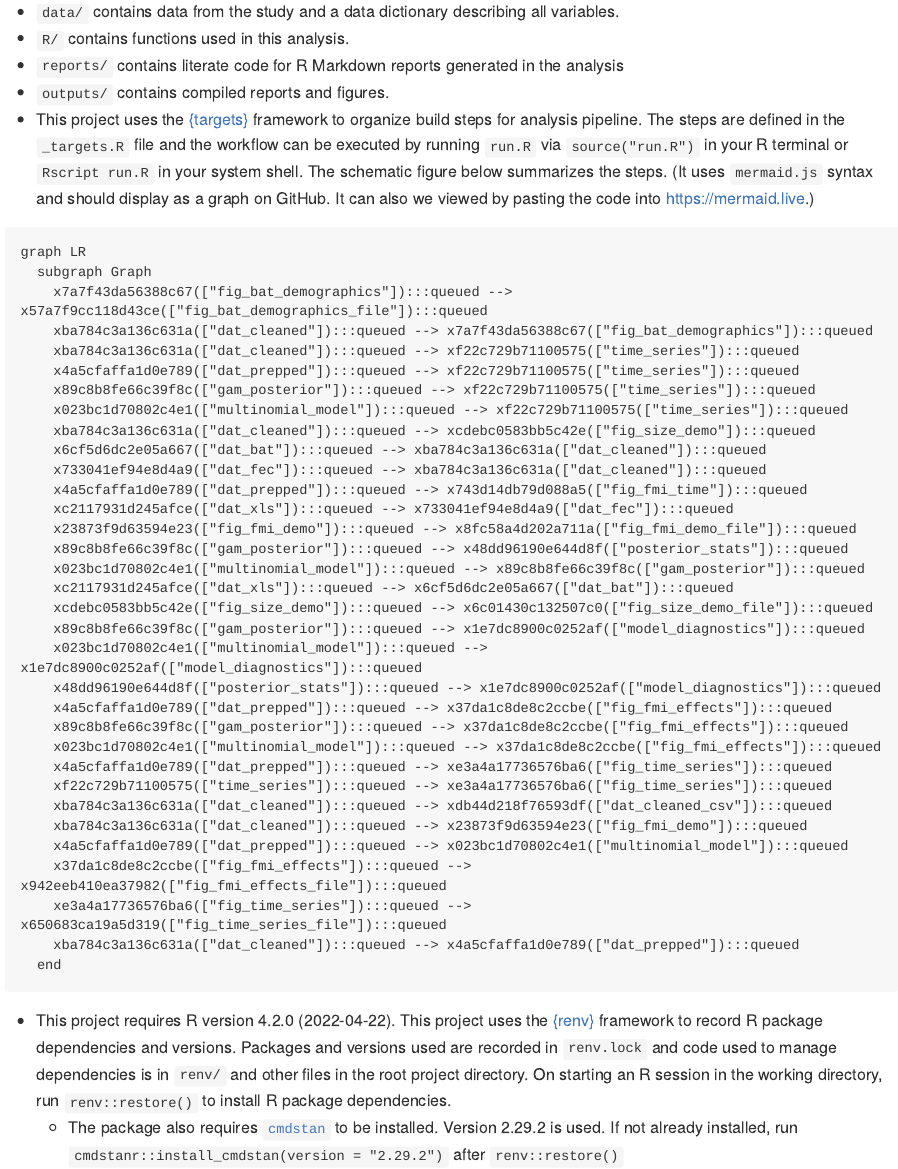
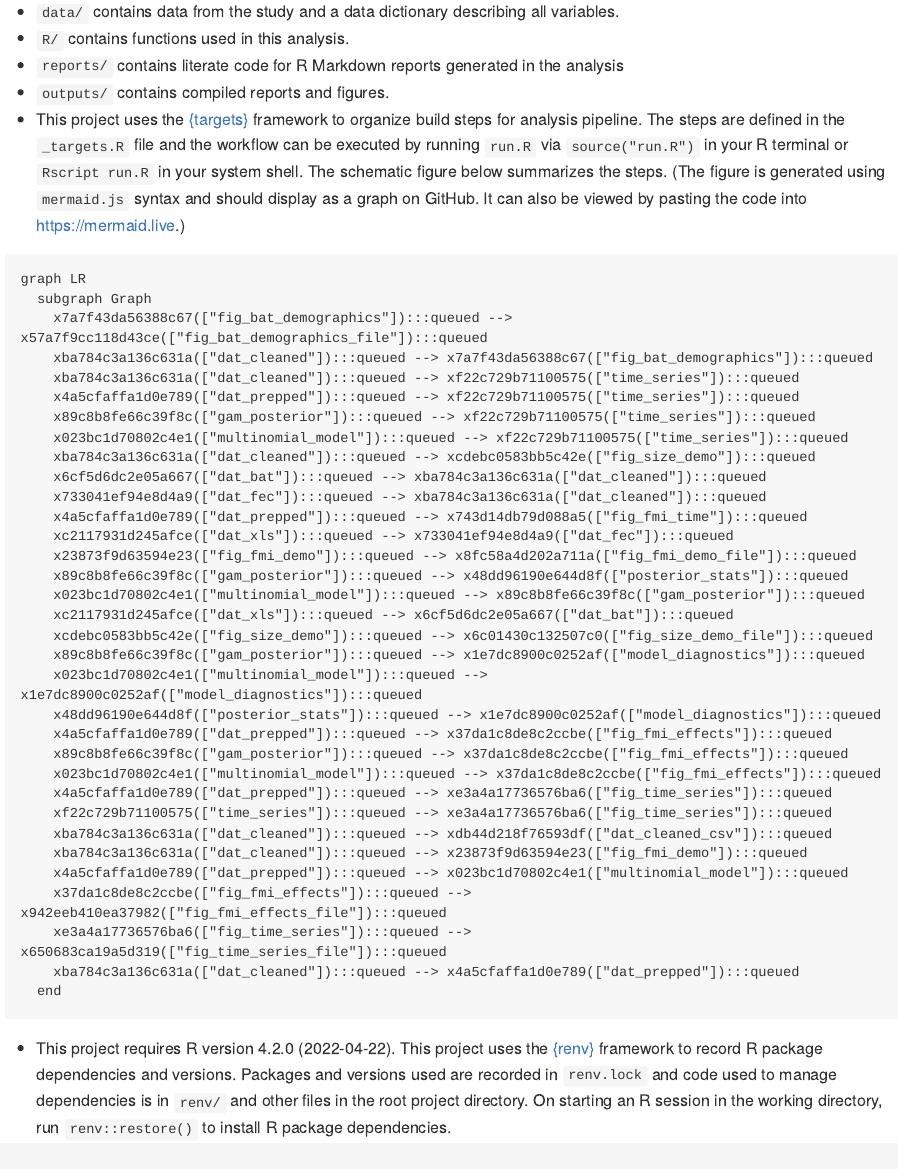
Before and after one commit to ecohealthalliance/sabrenet-rousettus-dynamics, an R Markdown document (README.Rmd): the page in a window 1100 px wide, from 370 px down. The pictures show the output file README.md that the author committed with the source, drawn offline in the style of GitHub; long lines of code are wrapped; badge pictures from the web are left out.

Commit message:
Update README

````diff
--- a/README.Rmd
+++ b/README.Rmd
@@ -38,9 +38,9 @@ when using data or referring to this study.
     framework to organize build steps for analysis pipeline.  The steps are
     defined in the `_targets.R` file and the workflow can be executed by running
     `run.R` via `source("run.R")` in your R terminal or `Rscript run.R` in
-    your system shell.  The schematic figure below summarizes the steps. (It uses
+    your system shell.  The schematic figure below summarizes the steps. (The figure is generated using
     `mermaid.js` syntax and should display as a graph on GitHub.  It can also
-    we viewed by pasting the code into <https://mermaid.live>.)
+    be viewed by pasting the code into <https://mermaid.live>.)
 
 ```{r, echo=FALSE, message = FALSE, results='asis'}
 cat(
@@ -56,7 +56,3 @@ cat(
     `renv.lock` and code used to manage dependencies is in `renv/` and other files
     in the root project directory.  On starting an R session in the working directory, run `renv::restore()`
     to install R package dependencies.
-    -   The package also requires [`cmdstan`](https://mc-stan.org/users/interfaces/cmdstan)
-        to be installed. Version `r cmdstanr::cmdstan_version()` is used.
-        If not already installed, run `cmdstanr::install_cmdstan(version = "`r cmdstanr::cmdstan_version()`")`
-        after `renv::restore()`
````
Also changed, not shown: README.md, 1 other file.
